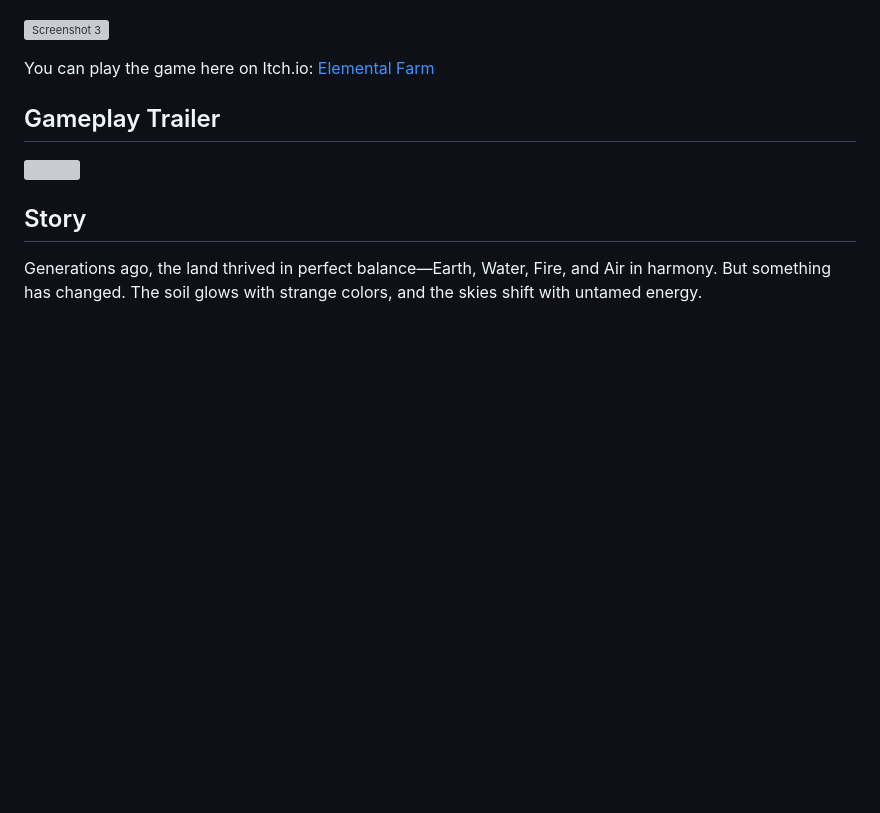
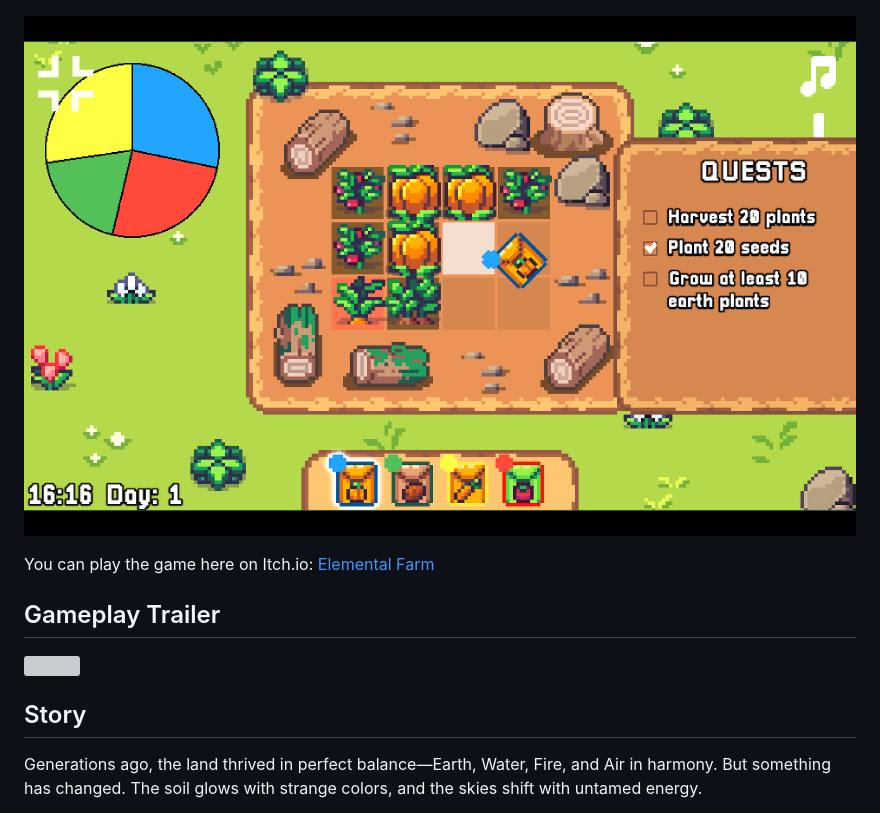
Before and after one commit to devshareacademy/elemental-farm, a Markdown page: README.md, the part around one of its changes. Rendered like a GitHub page; blank space fills up the shorter version; grey boxes are pictures that could not be loaded.

Commit message:
docs: updated readme
Signed-off-by: Scott Westover <scottwestover2006@gmail.com>

```diff
--- a/README.md
+++ b/README.md
@@ -6,7 +6,7 @@ A Phaser 3 game that was submitted for the Gavedev.js Jam 2025 game jam.
 
 ![Screenshot 2](/docs/screenshot2.png?raw=true 'Screenshot 2')
 
-![Screenshot 3](/docs/screenshot5.png?raw=true 'Screenshot 3')
+![Screenshot 3](/docs/screenshot3.png?raw=true 'Screenshot 3')
 
 You can play the game here on Itch.io: [Elemental Farm](https://galemius.itch.io/elemental-farm)
 
```
Also changed, not shown: other parts of README.md (+1 -1 lines).
